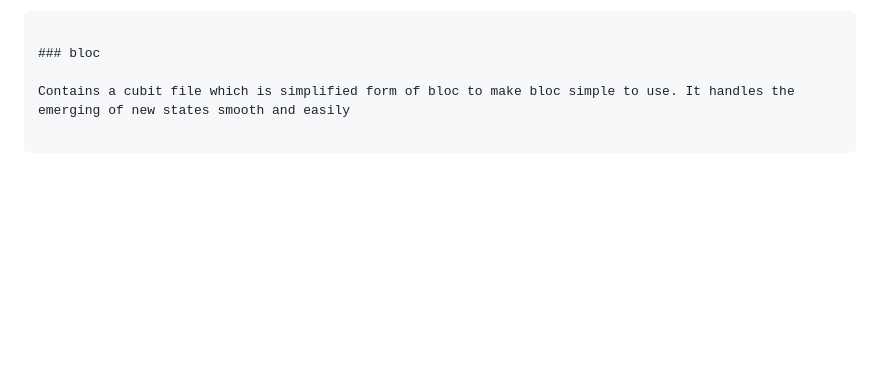
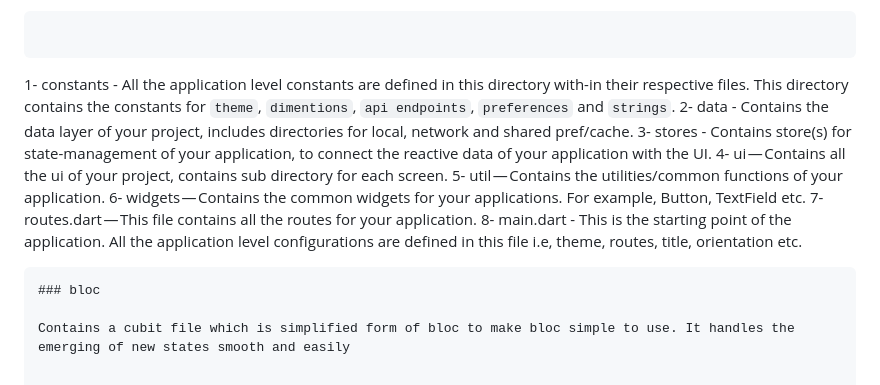
Before and after one commit to lilianjerikamau/Mobile-Dictionary, a Markdown page: README.md, the part around the change. GitHub-like rendering; blank space fills up the shorter version.

````diff
--- a/README.md
+++ b/README.md
@@ -78,7 +78,16 @@ Now, lets dive into the lib folder which has the main code for the application.
 5- service — Contains a http file which  will make the get request.
 8- main.dart — This is the starting point of the application. All the application level configurations are defined in this file i.e, theme, routes, title, orientation etc.
 ```
-
+```
+1- constants - All the application level constants are defined in this directory with-in their respective files. This directory contains the constants for `theme`, `dimentions`, `api endpoints`, `preferences` and `strings`.
+2- data - Contains the data layer of your project, includes directories for local, network and shared pref/cache.
+3- stores - Contains store(s) for state-management of your application, to connect the reactive data of your application with the UI.
+4- ui — Contains all the ui of your project, contains sub directory for each screen.
+5- util — Contains the utilities/common functions of your application.
+6- widgets — Contains the common widgets for your applications. For example, Button, TextField etc.
+7- routes.dart — This file contains all the routes for your application.
+8- main.dart - This is the starting point of the application. All the application level configurations are defined in this file i.e, theme, routes, title, orientation etc.
+```
 ### bloc
 
 Contains a cubit file which is simplified form of bloc to make bloc simple to use. It handles the emerging of new states smooth and easily
````
